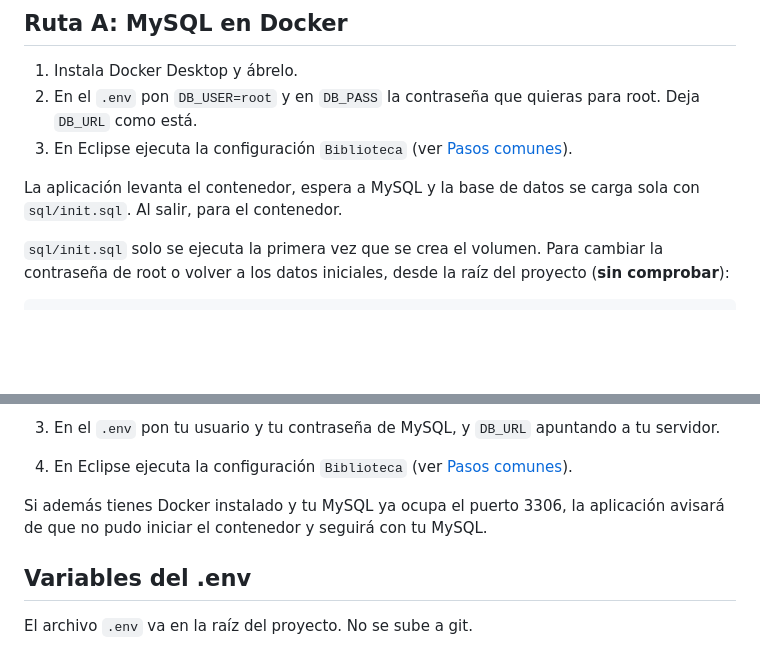
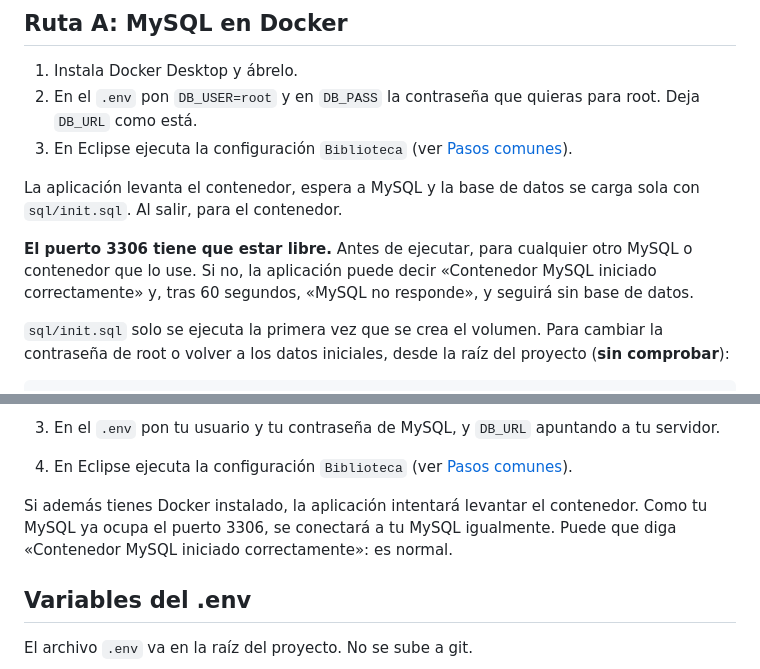
Before and after one commit to Luisparrach22/Biblioteca, a Markdown page: README.md, 2 parts joined by grey strips. Drawn GitHub-style; blank space fills up the shorter version.

Commit message:
README: aviso sobre el puerto 3306 ocupado
Docker puede dar el contenedor por iniciado aunque no consiga el puerto,
asi que en la Ruta A hay que dejar libre el 3306 y en la Ruta B se explica
que la aplicacion se conecta igualmente al MySQL instalado.

````diff
--- a/README.md
+++ b/README.md
@@ -51,6 +51,8 @@ Para ejecutar la aplicación (en las dos rutas): Run → Run Configurations →
 
 La aplicación levanta el contenedor, espera a MySQL y la base de datos se carga sola con `sql/init.sql`. Al salir, para el contenedor.
 
+**El puerto 3306 tiene que estar libre.** Antes de ejecutar, para cualquier otro MySQL o contenedor que lo use. Si no, la aplicación puede decir «Contenedor MySQL iniciado correctamente» y, tras 60 segundos, «MySQL no responde», y seguirá sin base de datos.
+
 `sql/init.sql` solo se ejecuta la primera vez que se crea el volumen. Para cambiar la contraseña de root o volver a los datos iniciales, desde la raíz del proyecto (**sin comprobar**):
 
 ```cmd
@@ -77,7 +79,7 @@ docker compose down -v
 3. En el `.env` pon tu usuario y tu contraseña de MySQL, y `DB_URL` apuntando a tu servidor.
 4. En Eclipse ejecuta la configuración `Biblioteca` (ver [Pasos comunes](#pasos-comunes)).
 
-Si además tienes Docker instalado y tu MySQL ya ocupa el puerto 3306, la aplicación avisará de que no pudo iniciar el contenedor y seguirá con tu MySQL.
+Si además tienes Docker instalado, la aplicación intentará levantar el contenedor. Como tu MySQL ya ocupa el puerto 3306, se conectará a tu MySQL igualmente. Puede que diga «Contenedor MySQL iniciado correctamente»: es normal.
 
 ## Variables del .env
 
````
